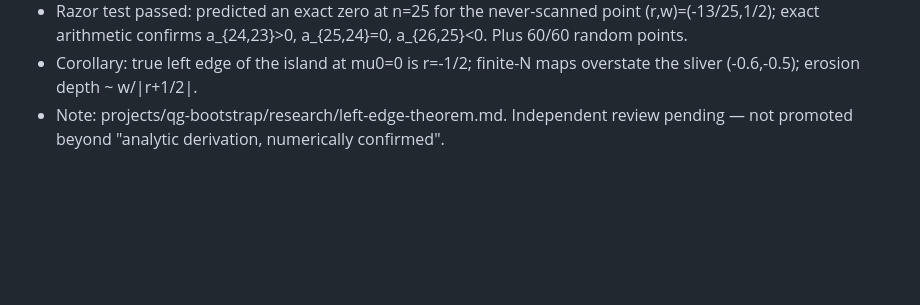
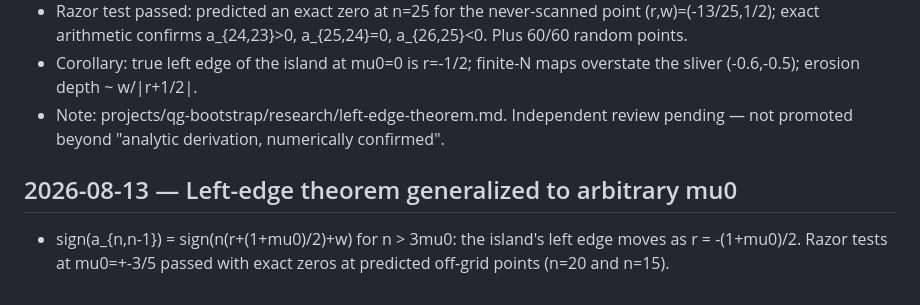
Before and after one commit to AndreiPLK/ScienceBro, a Markdown page: article/DATA_LOG.md, the part around the change. Drawn GitHub-style; blank space fills up the shorter version.

Commit message:
Left-edge theorem generalized: edge at r=-(1+mu0)/2, razor zeros confirmed at mu0=+-3/5
Co-Authored-By: Claude Fable 5 <noreply@anthropic.com>

```diff
--- a/article/DATA_LOG.md
+++ b/article/DATA_LOG.md
@@ -187,3 +187,8 @@ old entries; append corrections as new entries.
   overstate the sliver (-0.6,-0.5); erosion depth ~ w/|r+1/2|.
 - Note: projects/qg-bootstrap/research/left-edge-theorem.md. Independent review
   pending — not promoted beyond "analytic derivation, numerically confirmed".
+
+## 2026-08-13 — Left-edge theorem generalized to arbitrary mu0
+- sign(a_{n,n-1}) = sign(n(r+(1+mu0)/2)+w) for n > 3mu0: the island's left edge
+  moves as r = -(1+mu0)/2. Razor tests at mu0=+-3/5 passed with exact zeros at
+  predicted off-grid points (n=20 and n=15).
```
Also changed, not shown: 1 other file.
